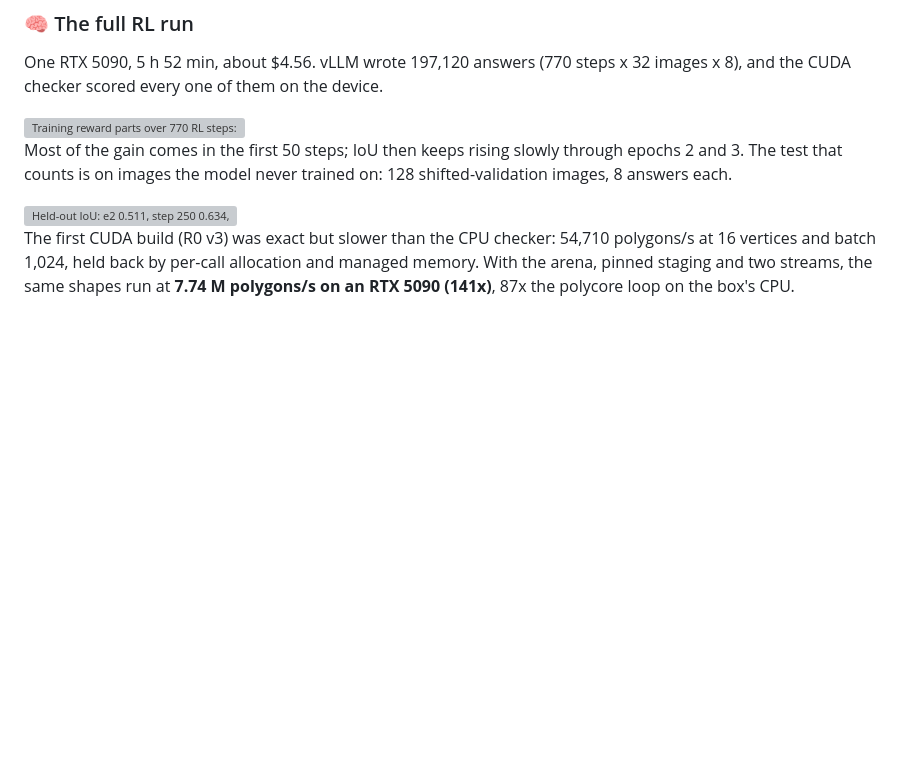
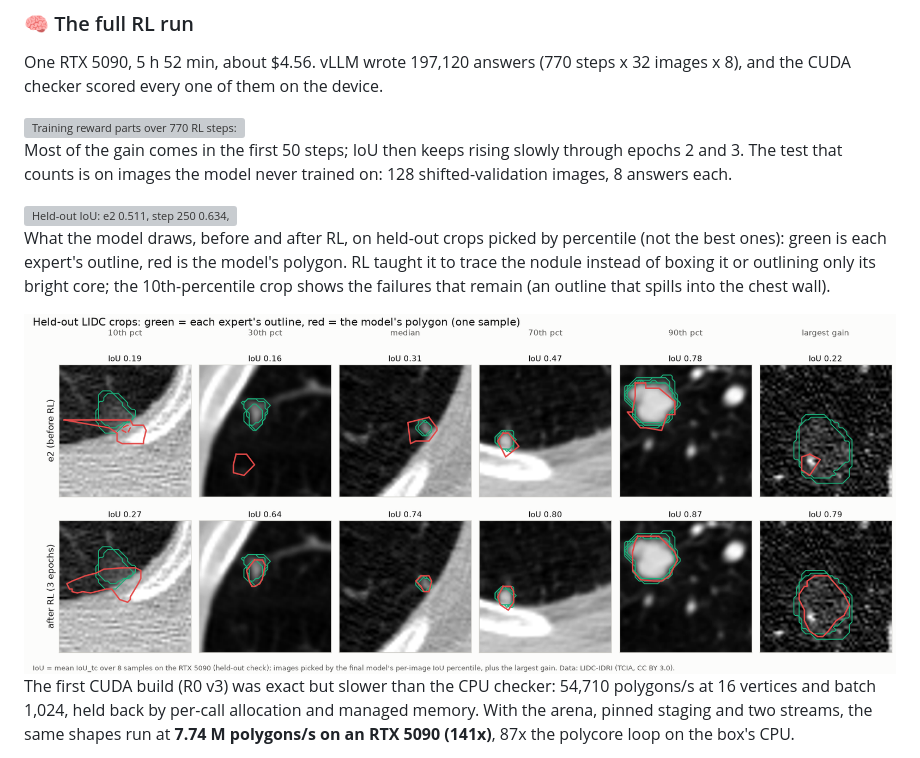
Before and after one commit to yashwanthsai1234/ObjectDelineation, a Markdown page: README.md, the part around the change. GitHub-like rendering; pictures changed too: docs/figures/rl_gallery.png (added); blank space fills up the shorter version; grey boxes are pictures that could not be loaded.

Commit message:
README: before/after RL gallery of the model's polygons on held-out LIDC crops (percentile-picked)

```diff
--- a/README.md
+++ b/README.md
@@ -131,6 +131,12 @@ counts is on images the model never trained on: 128 shifted-validation images, 8
 
 <img src="docs/figures/rl_heldout.svg" alt="Held-out IoU: e2 0.511, step 250 0.634, final 0.659" width="700">
 
+What the model draws, before and after RL, on held-out crops picked by percentile (not the best ones): green is each
+expert's outline, red is the model's polygon. RL taught it to trace the nodule instead of boxing it or outlining only
+its bright core; the 10th-percentile crop shows the failures that remain (an outline that spills into the chest wall).
+
+<img src="docs/figures/rl_gallery.png" alt="Six held-out LIDC crops: expert outlines in green, the model's polygon in red, before and after RL" width="900">
+
 The first CUDA build (R0 v3) was exact but slower than the CPU checker: 54,710 polygons/s at 16 vertices and batch
 1,024, held back by per-call allocation and managed memory. With the arena, pinned staging and two streams, the same
 shapes run at **7.74 M polygons/s on an RTX 5090 (141x)**, 87x the polycore loop on the box's CPU.
```
